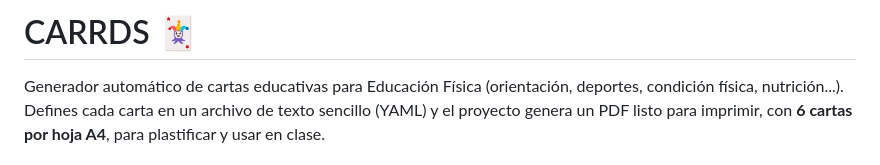
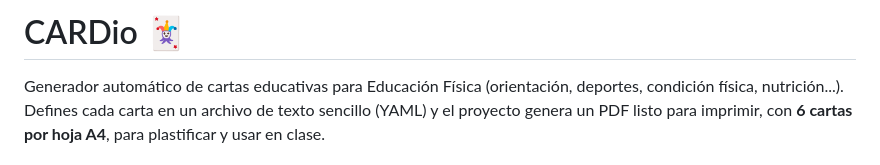
Before and after one commit to alejandrovallecillos/CARDio, a Markdown page: README.md, the part around the change. Rendered like a GitHub page.

```diff
--- a/README.md
+++ b/README.md
@@ -1,4 +1,4 @@
-# CARRDS 🃏
+# CARDio 🃏
 
 Generador automático de cartas educativas para Educación Física (orientación,
 deportes, condición física, nutrición...). Defines cada carta en un archivo de
```
